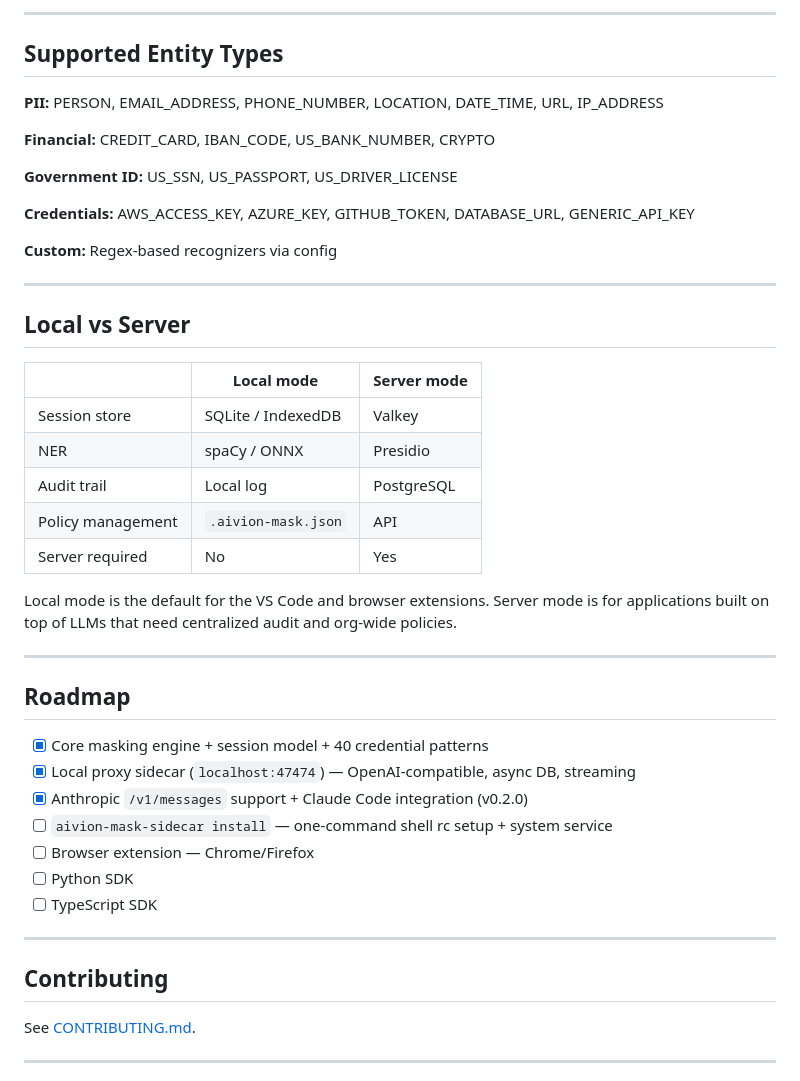
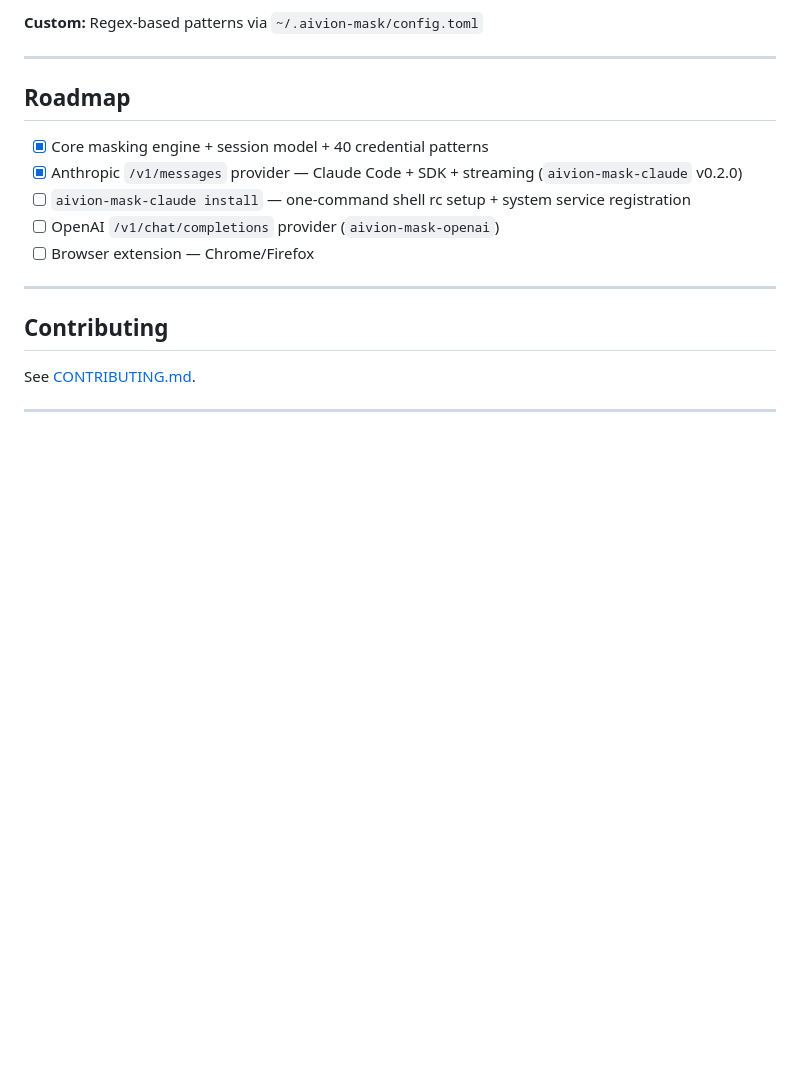
Before and after one commit to raianul/aivion-mask, a Markdown page: README.md, the part around one of its changes. Drawn GitHub-style; blank space fills up the shorter version.

```diff
--- a/README.md
+++ b/README.md
@@ -146,42 +112,14 @@ const restored = await client.unmask({ text: llmResponse, sessionId })
----
-
-## Supported Entity Types
-
-**PII:** PERSON, EMAIL_ADDRESS, PHONE_NUMBER, LOCATION, DATE_TIME, URL, IP_ADDRESS
-
-**Financial:** CREDIT_CARD, IBAN_CODE, US_BANK_NUMBER, CRYPTO
-
-**Government ID:** US_SSN, US_PASSPORT, US_DRIVER_LICENSE
-
-**Credentials:** AWS_ACCESS_KEY, AZURE_KEY, GITHUB_TOKEN, DATABASE_URL, GENERIC_API_KEY
-
-**Custom:** Regex-based recognizers via config
-
----
-
-## Local vs Server
-
-| | Local mode | Server mode |
-|---|---|---|
-| Session store | SQLite / IndexedDB | Valkey |
-| NER | spaCy / ONNX | Presidio |
-| Audit trail | Local log | PostgreSQL |
-| Policy management | `.aivion-mask.json` | API |
-| Server required | No | Yes |
-
-Local mode is the default for the VS Code and browser extensions. Server mode is for applications built on top of LLMs that need centralized audit and org-wide policies.
+**Custom:** Regex-based patterns via `~/.aivion-mask/config.toml`
 
 ---
 
 ## Roadmap
 
 - [x] Core masking engine + session model + 40 credential patterns
-- [x] Local proxy sidecar (`localhost:47474`) — OpenAI-compatible, async DB, streaming
-- [x] Anthropic `/v1/messages` support + Claude Code integration (v0.2.0)
-- [ ] `aivion-mask-sidecar install` — one-command shell rc setup + system service
+- [x] Anthropic `/v1/messages` provider — Claude Code + SDK + streaming (`aivion-mask-claude` v0.2.0)
+- [ ] `aivion-mask-claude install` — one-command shell rc setup + system service registration
+- [ ] OpenAI `/v1/chat/completions` provider (`aivion-mask-openai`)
 - [ ] Browser extension — Chrome/Firefox
-- [ ] Python SDK
-- [ ] TypeScript SDK
 
 ---
 
```
Also changed, not shown: other parts of README.md (+40 -74 lines).
